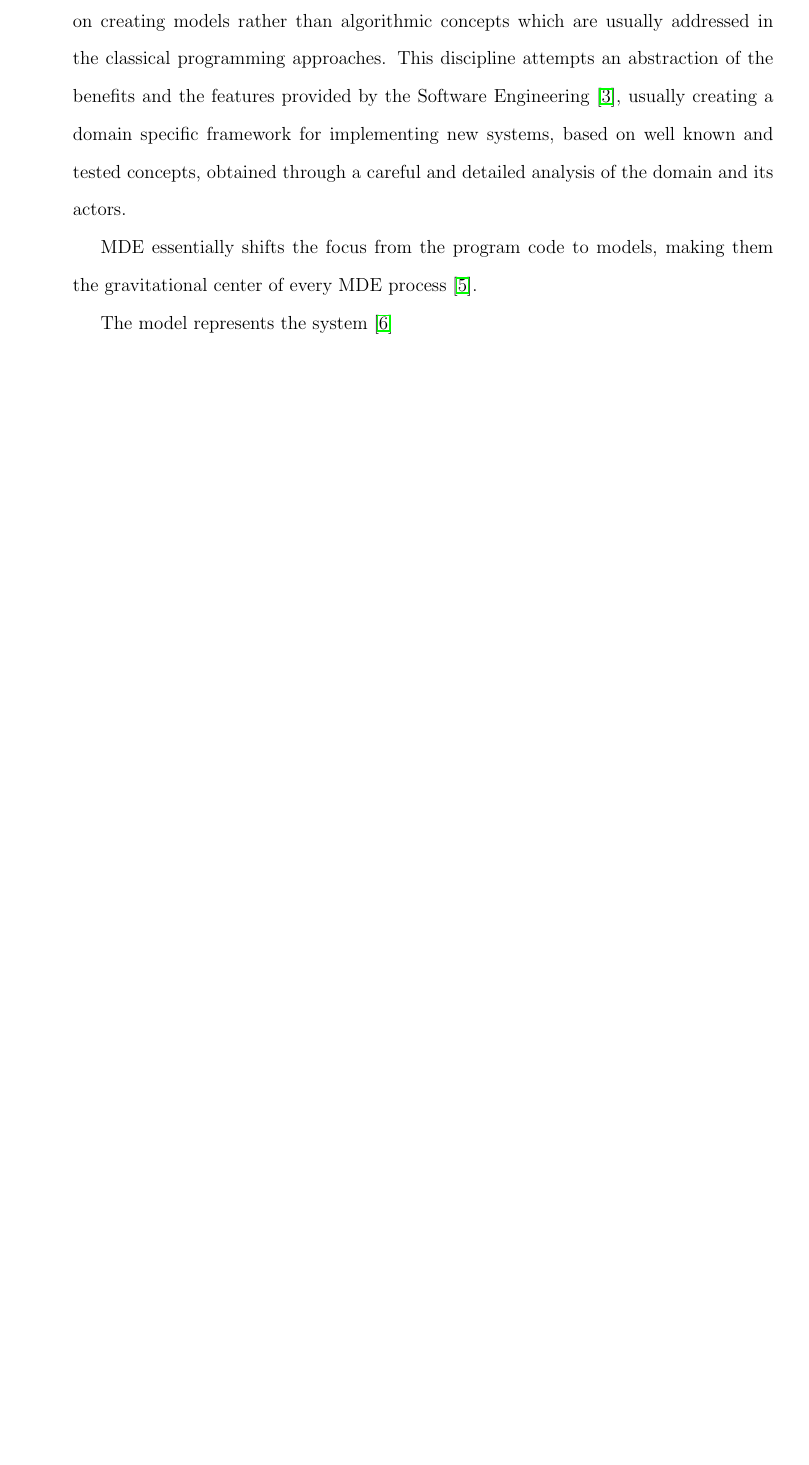
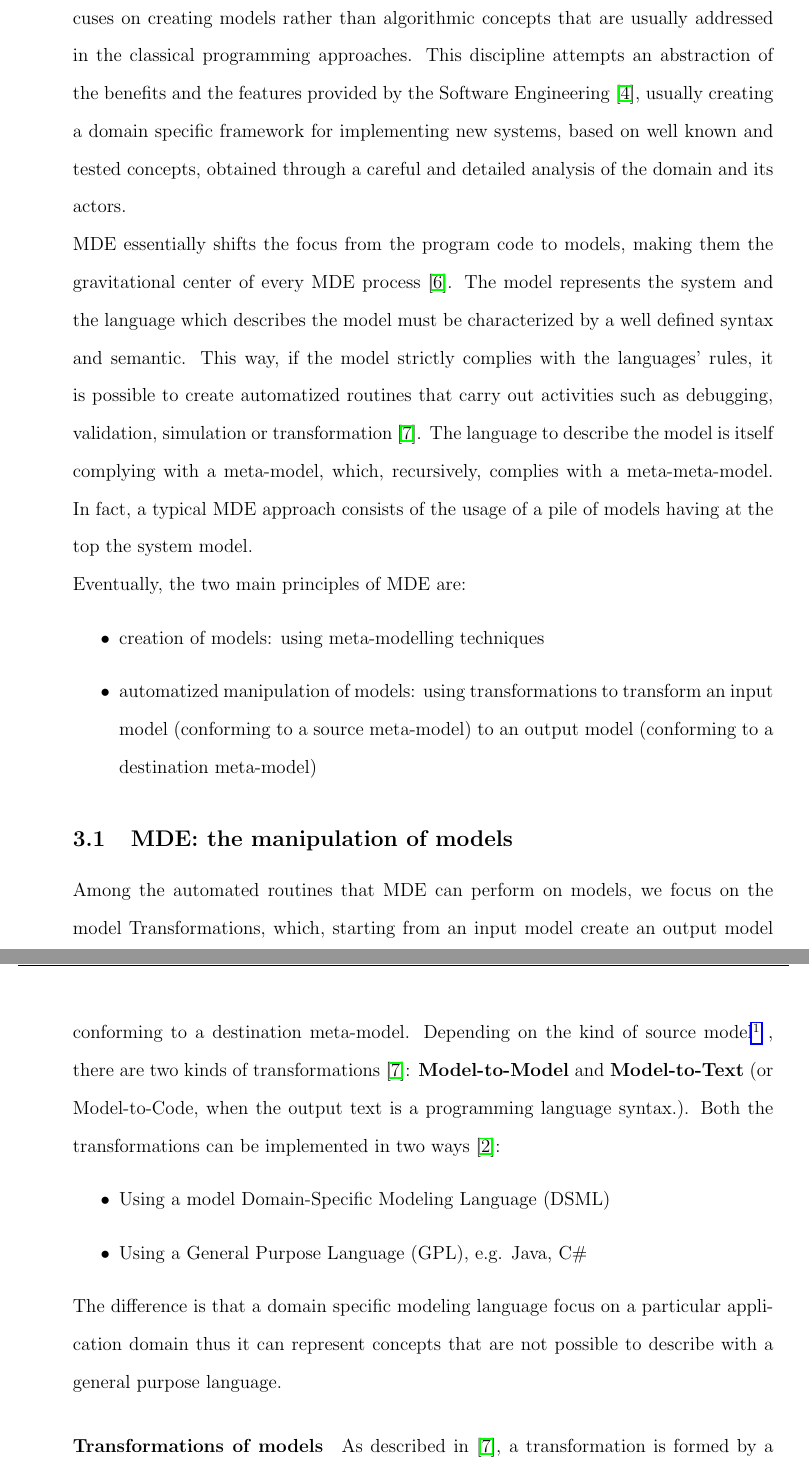
Before and after one commit to aarfe/Tesi, a LaTeX document (report/document.tex, which reads report/ModelDrivenApproaches.tex): part of page 13 of 21 before the commit and two parts of pages 13 and 14 of 22 after it, the two joined at a grey line, cut so that both start at the same text, the shorter picture padded with empty space. Compiled offline with pdfLaTeX.

Commit message:
on MDE and the itemize

```diff
--- a/report/ModelDrivenApproaches.tex
+++ b/report/ModelDrivenApproaches.tex
@@ -1,12 +1,35 @@
 %---Introduction to the MDA and how it basically works
 \section{Model Driven Engineering}
 \label{ModelDrivenEngineering}
-Model Driven Engineering (MDE) is a software development methodology which focuses on creating models rather than algorithmic concepts which are usually addressed in the classical programming approaches.
-This discipline attempts an abstraction of the benefits and the features provided by the Software Engineering \cite{Marrone}, usually creating a domain specific framework for implementing new systems, based on well known and tested concepts, obtained through a careful and detailed analysis of the domain and its actors.
+Model Driven Engineering (MDE) is a software development methodology which focuses on creating models rather than algorithmic concepts that are usually addressed in the classical programming approaches.
+This discipline attempts an abstraction of the benefits and the features provided by the Software Engineering \cite{Marrone}, usually creating a domain specific framework for implementing new systems, based on well known and tested concepts, obtained through a careful and detailed analysis of the domain and its actors.\\
+%
+MDE essentially shifts the focus from the program code to models, making them the gravitational center of every MDE process \cite{Lukman08}. The model represents the system and the language which describes the model must be characterized by a well defined syntax and semantic. This way, if the model strictly complies with the languages' rules, it is possible to create automatized routines that carry out activities such as debugging, validation, simulation or transformation \cite{Papa11}.
+The language to describe the model is itself complying with a meta-model, which, recursively, complies with a meta-meta-model. In fact, a typical MDE approach consists of the usage of a pile of models having at the top the system model. \\
+%
+Eventually, the two main principles of MDE are:
+\begin{itemize}
+ \item creation of models: using meta-modelling techniques
+ \item automatized manipulation of models: using transformations to transform an input model (conforming to a source meta-model) to an output model (conforming to a destination meta-model)
+\end{itemize}
 
-MDE essentially shifts the focus from the program code to models, making them the gravitational center of every MDE process \cite{Lukman08}.
+\subsection{MDE: the manipulation of models}
+\label{MDEModelManipulation}
+Among the automated routines that MDE can perform on models, we focus on the model Transformations, which, starting from an input model create an output model conforming to a destination meta-model.
+Depending on the kind of source model\footnote{other techniques, not model-based (XML document to XML document, Text-to-Binaries, etc.), can also be abstracted under the generic type of model transformations \cite{M2TandM2M}} , there are two kinds of transformations \cite{Papa11}: \textbf{Model-to-Model} and \textbf{Model-to-Text} (or Model-to-Code, when the output text is a programming language syntax.). Both the transformations can be implemented in two ways \cite{M2TandM2M}:
+\begin{itemize}
+ \item Using a model Domain-Specific Modeling Language (DSML)
+ \item Using a General Purpose Language (GPL), e.g. Java, C\#
+\end{itemize}
+The difference is that a domain specific modeling language focus on a particular application domain thus it can represent concepts that are not possible to describe with a general purpose language.
 
-The model represents the system \cite{Papa11}
+\paragraph{Transformations of models}
+As described in \cite{Papa11}, a transformation is formed by a set of rules, or \textbf{transformation rules}, that describe how an element expressed in the source language should be transformed in one or more elements of the destination language.
+Of course, both the source and destination model must comply with their respective meta-models.
+%FIXME add a picture like the one in http://www.ebpml.org/blog/130.htm
+
+
+
 
 % The best known MDE initiative is the Object Management Group (OMG) initiative Model-Driven Architecture (MDA), which is a registered trademark of OMG \cite{MDE}.
 %
```
